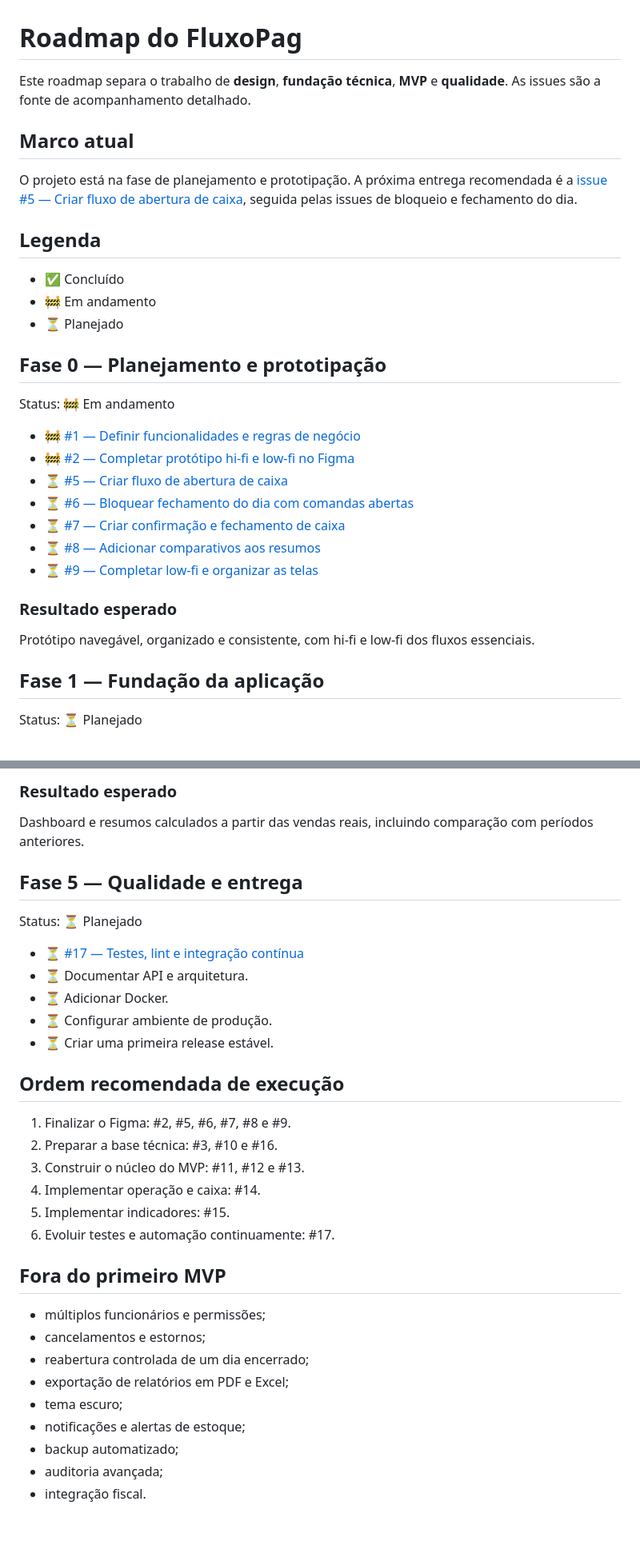
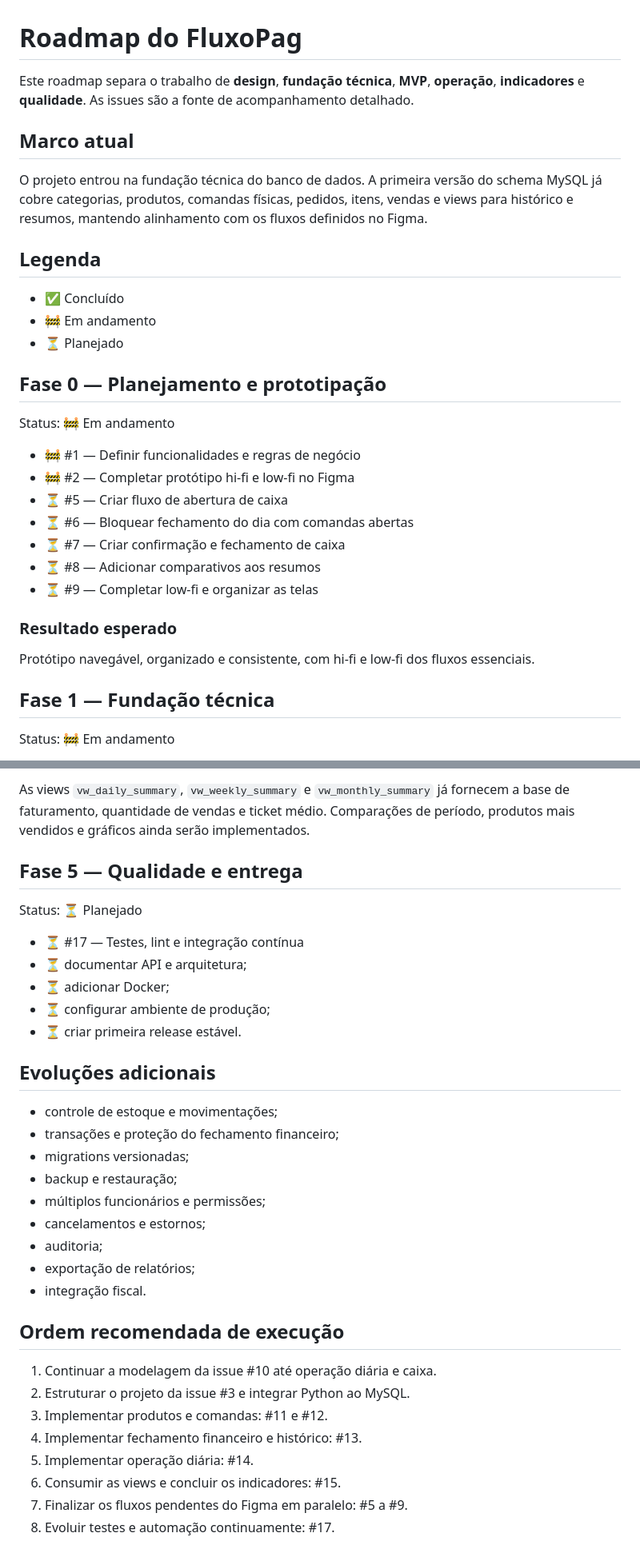
Before and after one commit to gustavonm20/Sistema-de-comandas, a Markdown page: ROADMAP.md, 2 parts joined by grey strips. Shown at 80% size. Drawn GitHub-style; blank space fills up the shorter version.

Commit message:
docs: align roadmap with MySQL database progress

```diff
--- a/ROADMAP.md
+++ b/ROADMAP.md
@@ -1,10 +1,10 @@
 # Roadmap do FluxoPag
 
-Este roadmap separa o trabalho de **design**, **fundação técnica**, **MVP** e **qualidade**. As issues são a fonte de acompanhamento detalhado.
+Este roadmap separa o trabalho de **design**, **fundação técnica**, **MVP**, **operação**, **indicadores** e **qualidade**. As issues são a fonte de acompanhamento detalhado.
 
 ## Marco atual
 
-O projeto está na fase de planejamento e prototipação. A próxima entrega recomendada é a [issue #5 — Criar fluxo de abertura de caixa](https://github.com/gustavonm20/Sistema-de-comandas/issues/5), seguida pelas issues de bloqueio e fechamento do dia.
+O projeto entrou na fundação técnica do banco de dados. A primeira versão do schema MySQL já cobre categorias, produtos, comandas físicas, pedidos, itens, vendas e views para histórico e resumos, mantendo alinhamento com os fluxos definidos no Figma.
 
 ## Legenda
 
@@ -16,19 +16,19 @@ O projeto está na fase de planejamento e prototipação. A próxima entrega rec
 
 Status: 🚧 Em andamento
 
-- 🚧 [#1 — Definir funcionalidades e regras de negócio](https://github.com/gustavonm20/Sistema-de-comandas/issues/1)
-- 🚧 [#2 — Completar protótipo hi-fi e low-fi no Figma](https://github.com/gustavonm20/Sistema-de-comandas/issues/2)
-- ⏳ [#5 — Criar fluxo de abertura de caixa](https://github.com/gustavonm20/Sistema-de-comandas/issues/5)
-- ⏳ [#6 — Bloquear fechamento do dia com comandas abertas](https://github.com/gustavonm20/Sistema-de-comandas/issues/6)
-- ⏳ [#7 — Criar confirmação e fechamento de caixa](https://github.com/gustavonm20/Sistema-de-comandas/issues/7)
-- ⏳ [#8 — Adicionar comparativos aos resumos](https://github.com/gustavonm20/Sistema-de-comandas/issues/8)
-- ⏳ [#9 — Completar low-fi e organizar as telas](https://github.com/gustavonm20/Sistema-de-comandas/issues/9)
+- 🚧 #1 — Definir funcionalidades e regras de negócio
+- 🚧 #2 — Completar protótipo hi-fi e low-fi no Figma
+- ⏳ #5 — Criar fluxo de abertura de caixa
+- ⏳ #6 — Bloquear fechamento do dia com comandas abertas
+- ⏳ #7 — Criar confirmação e fechamento de caixa
+- ⏳ #8 — Adicionar comparativos aos resumos
+- ⏳ #9 — Completar low-fi e organizar as telas
 
 ### Resultado esperado
 
 Protótipo navegável, organizado e consistente, com hi-fi e low-fi dos fluxos essenciais.
 
-## Fase 1 — Fundação da aplicação
+## Fase 1 — Fundação técnica
 
-Status: ⏳ Planejado
+Status: 🚧 Em andamento
 
@@ -70,35 +87,35 @@ Status: ⏳ Planejado
 
-### Resultado esperado
-
-Dashboard e resumos calculados a partir das vendas reais, incluindo comparação com períodos anteriores.
+As views `vw_daily_summary`, `vw_weekly_summary` e `vw_monthly_summary` já fornecem a base de faturamento, quantidade de vendas e ticket médio. Comparações de período, produtos mais vendidos e gráficos ainda serão implementados.
 
 ## Fase 5 — Qualidade e entrega
 
 Status: ⏳ Planejado
 
-- ⏳ [#17 — Testes, lint e integração contínua](https://github.com/gustavonm20/Sistema-de-comandas/issues/17)
-- ⏳ Documentar API e arquitetura.
-- ⏳ Adicionar Docker.
-- ⏳ Configurar ambiente de produção.
-- ⏳ Criar uma primeira release estável.
+- ⏳ #17 — Testes, lint e integração contínua
+- ⏳ documentar API e arquitetura;
+- ⏳ adicionar Docker;
+- ⏳ configurar ambiente de produção;
+- ⏳ criar primeira release estável.
+
+## Evoluções adicionais
+
+- controle de estoque e movimentações;
+- transações e proteção do fechamento financeiro;
+- migrations versionadas;
+- backup e restauração;
+- múltiplos funcionários e permissões;
+- cancelamentos e estornos;
+- auditoria;
+- exportação de relatórios;
+- integração fiscal.
 
 ## Ordem recomendada de execução
 
-1. Finalizar o Figma: #2, #5, #6, #7, #8 e #9.
-2. Preparar a base técnica: #3, #10 e #16.
-3. Construir o núcleo do MVP: #11, #12 e #13.
-4. Implementar operação e caixa: #14.
-5. Implementar indicadores: #15.
-6. Evoluir testes e automação continuamente: #17.
-
-## Fora do primeiro MVP
-
-- múltiplos funcionários e permissões;
-- cancelamentos e estornos;
-- reabertura controlada de um dia encerrado;
-- exportação de relatórios em PDF e Excel;
-- tema escuro;
-- notificações e alertas de estoque;
-- backup automatizado;
-- auditoria avançada;
-- integração fiscal.
+1. Continuar a modelagem da issue #10 até operação diária e caixa.
+2. Estruturar o projeto da issue #3 e integrar Python ao MySQL.
+3. Implementar produtos e comandas: #11 e #12.
+4. Implementar fechamento financeiro e histórico: #13.
+5. Implementar operação diária: #14.
+6. Consumir as views e concluir os indicadores: #15.
+7. Finalizar os fluxos pendentes do Figma em paralelo: #5 a #9.
+8. Evoluir testes e automação continuamente: #17.
```
Also changed, not shown: other parts of ROADMAP.md (+28 -11 lines).
